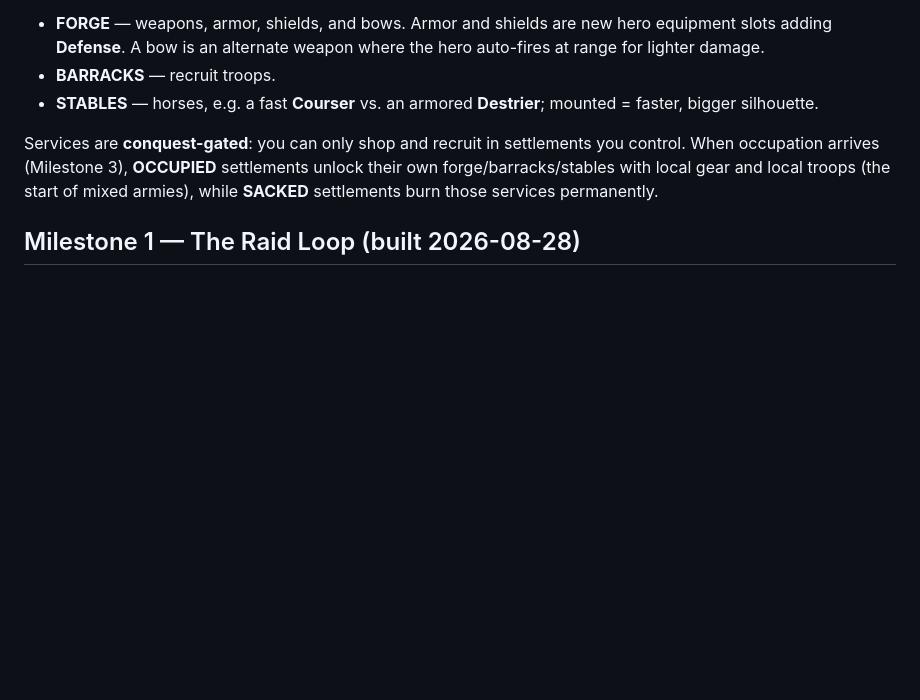
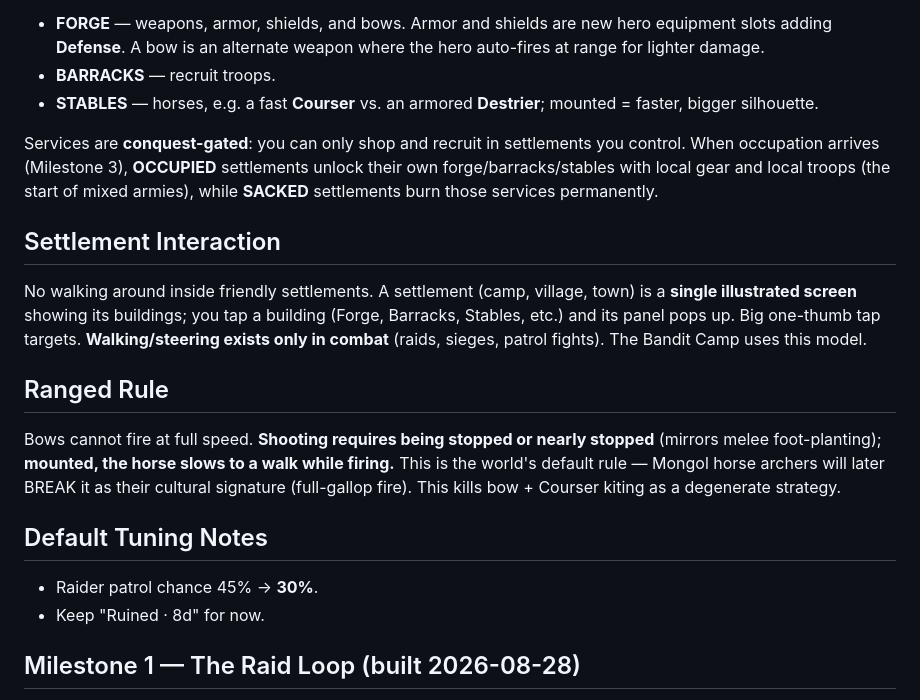
Before and after one commit to nmazzawi/warlord, a Markdown page: DESIGN.md, the part around the change. Drawn GitHub-style; blank space fills up the shorter version.

Commit message:
DESIGN.md: settlement interaction (tap screens), ranged rule, tuning notes (designer decisions)
Co-Authored-By: Claude Fable 5 <noreply@anthropic.com>
Claude-Session: https://claude.ai/code/session_01B7ezEW7KDvghkiJeMd9w6f

```diff
--- a/DESIGN.md
+++ b/DESIGN.md
@@ -70,6 +70,16 @@ Settlements are physical places, not menus. The player's home base is a walkable
 
 Services are **conquest-gated**: you can only shop and recruit in settlements you control. When occupation arrives (Milestone 3), **OCCUPIED** settlements unlock their own forge/barracks/stables with local gear and local troops (the start of mixed armies), while **SACKED** settlements burn those services permanently.
 
+## Settlement Interaction
+No walking around inside friendly settlements. A settlement (camp, village, town) is a **single illustrated screen** showing its buildings; you tap a building (Forge, Barracks, Stables, etc.) and its panel pops up. Big one-thumb tap targets. **Walking/steering exists only in combat** (raids, sieges, patrol fights). The Bandit Camp uses this model.
+
+## Ranged Rule
+Bows cannot fire at full speed. **Shooting requires being stopped or nearly stopped** (mirrors melee foot-planting); **mounted, the horse slows to a walk while firing.** This is the world's default rule — Mongol horse archers will later BREAK it as their cultural signature (full-gallop fire). This kills bow + Courser kiting as a degenerate strategy.
+
+## Default Tuning Notes
+- Raider patrol chance 45% → **30%**.
+- Keep "Ruined · 8d" for now.
+
 ## Milestone 1 — The Raid Loop (built 2026-08-28)
 
 **Designer-specified (from the M1 brief):** movement-only hero with auto-attack; War Horn (rally + speed boost) and Charge (dash + knockback) on Q/E and two big touch buttons; 3 starting troops in loose formation with permanent death; village of huts defended by ~8 militia, 2 kiting archers and 1 slow hard-hitting spearman captain; gold pickups; victory summary / defeat with retry; camp with 3 weapon tiers (bigger strike each tier) and recruiting up to 6 troops; Raid 2 is bigger and stronger; punchy feedback (hit-pause, knockback, damage numbers, hit flash, small shake); positioning must matter (real damage, surrounding, funnel between huts).
```
